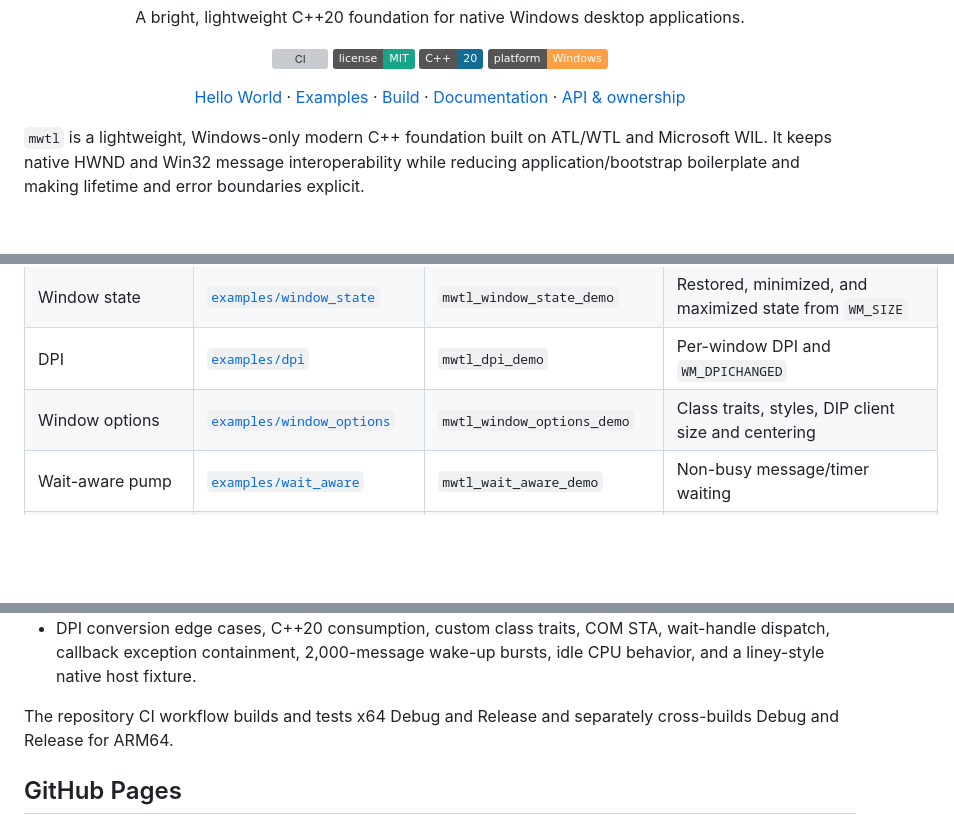
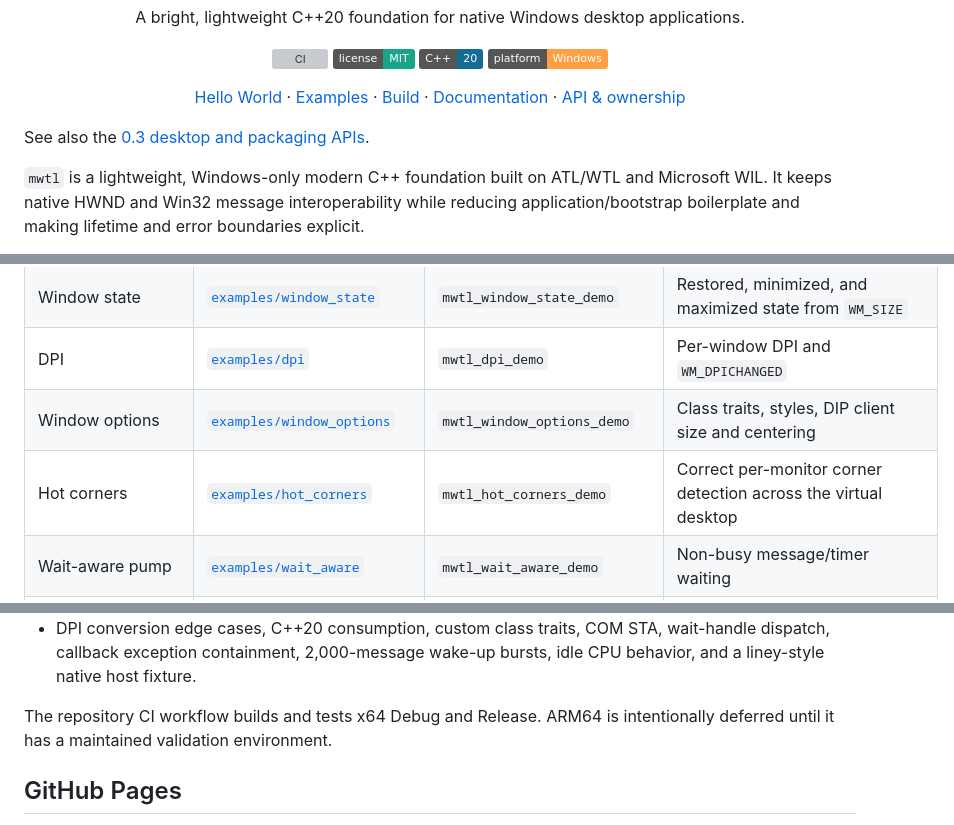
Before and after one commit to everettjf/mwtl, a Markdown page: README.md, 3 parts joined by grey strips. GitHub-like rendering; badges without logos; blank space fills up the shorter version; grey boxes are pictures that could not be loaded.

```diff
--- a/README.md
+++ b/README.md
@@ -22,6 +22,8 @@
   <a href="https://everettjf.github.io/mwtl/">Documentation</a> &middot;
   <a href="docs/api-0.2.md">API &amp; ownership</a>
 </p>
+
+See also the [0.3 desktop and packaging APIs](docs/api-0.3.md).
 
 `mwtl` is a lightweight, Windows-only modern C++ foundation built on ATL/WTL and Microsoft WIL. It keeps native HWND and Win32 message interoperability while reducing application/bootstrap boilerplate and making lifetime and error boundaries explicit.
 
@@ -258,6 +284,7 @@ The repository contains **21 independently buildable GUI examples**. They are al
 | Window state | [`examples/window_state`](examples/window_state/main.cpp) | `mwtl_window_state_demo` | Restored, minimized, and maximized state from `WM_SIZE` |
 | DPI | [`examples/dpi`](examples/dpi/main.cpp) | `mwtl_dpi_demo` | Per-window DPI and `WM_DPICHANGED` |
 | Window options | [`examples/window_options`](examples/window_options/main.cpp) | `mwtl_window_options_demo` | Class traits, styles, DIP client size and centering |
+| Hot corners | [`examples/hot_corners`](examples/hot_corners/main.cpp) | `mwtl_hot_corners_demo` | Correct per-monitor corner detection across the virtual desktop |
 | Wait-aware pump | [`examples/wait_aware`](examples/wait_aware/main.cpp) | `mwtl_wait_aware_demo` | Non-busy message/timer waiting |
 | Safe wake-up | [`examples/wakeup`](examples/wakeup/main.cpp) | `mwtl_wakeup_demo` | Worker-to-HWND lifetime-safe wake notification |
 | COM STA | [`examples/com_sta`](examples/com_sta/main.cpp) | `mwtl_com_sta_demo` | Optional COM apartment lifecycle |
@@ -291,7 +318,7 @@ See [examples/README.md](examples/README.md) for the complete target and run-com
   wait-handle dispatch, callback exception containment, 2,000-message wake-up
   bursts, idle CPU behavior, and a liney-style native host fixture.
 
-The repository CI workflow builds and tests x64 Debug and Release and separately cross-builds Debug and Release for ARM64.
+The repository CI workflow builds and tests x64 Debug and Release. ARM64 is intentionally deferred until it has a maintained validation environment.
 
 ## GitHub Pages
 
```
Also changed, not shown: other parts of README.md (+37 -13 lines), CHANGELOG.md (+16 -2 lines), docs/api-0.3.md (added, +62 -0 lines), examples/README.md (+2 -1 lines), docs/images/examples/hot-corners.png (added), 15 other files.
